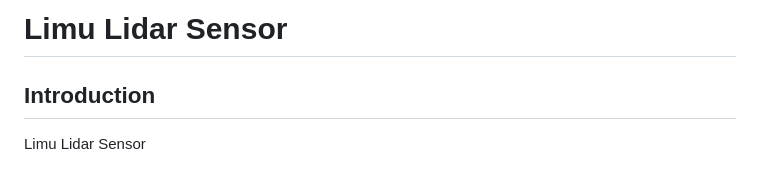
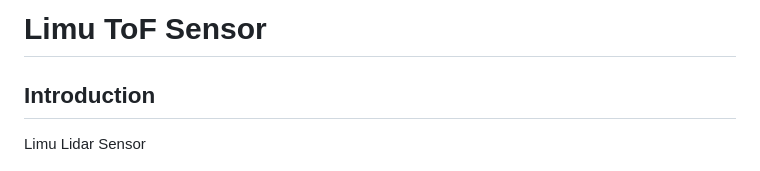
Before and after one commit to altamusinc/LiMu-3D-LiDAR, a Markdown page: README.md, the part around the change. Drawn GitHub-style.

```diff
--- a/README.md
+++ b/README.md
@@ -1,4 +1,4 @@
-# Limu Lidar Sensor
+# Limu ToF Sensor
 ## Introduction
 Limu Lidar Sensor
 ## List of Components/Tools
```
